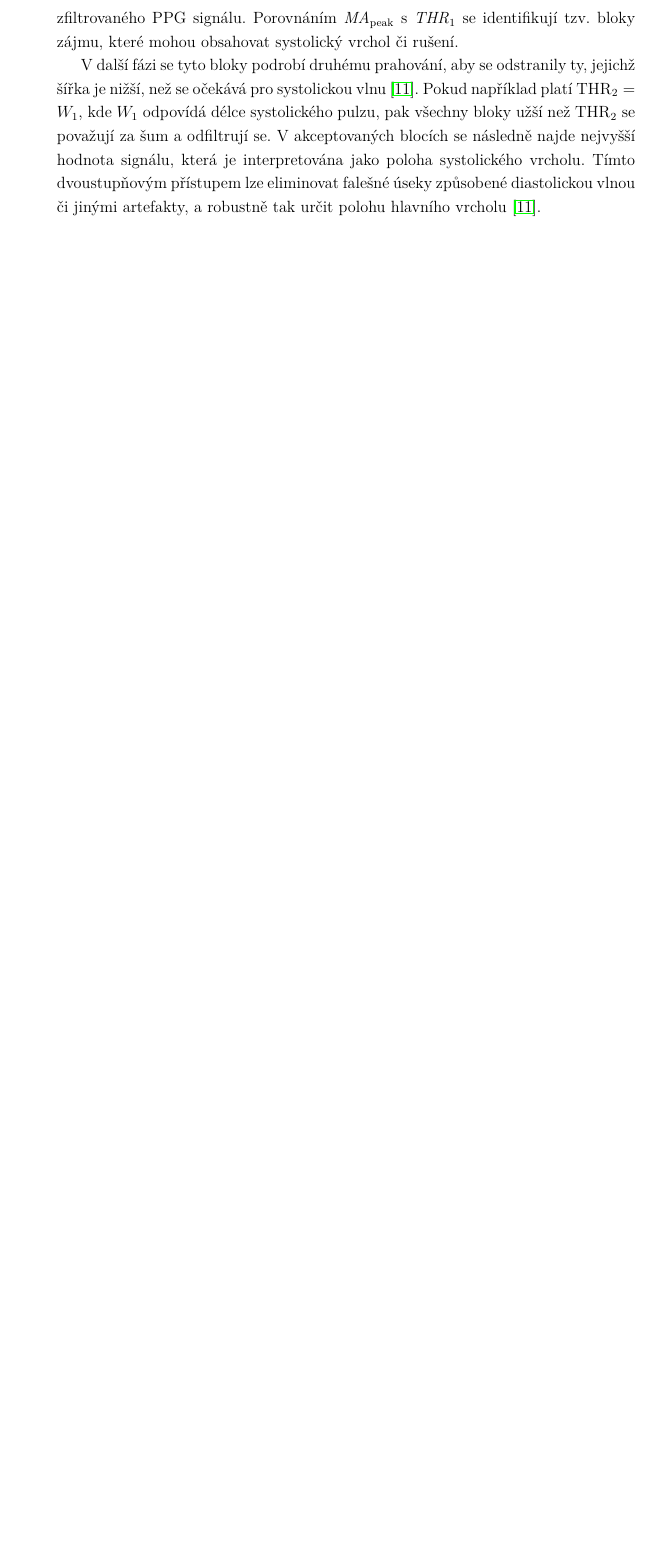
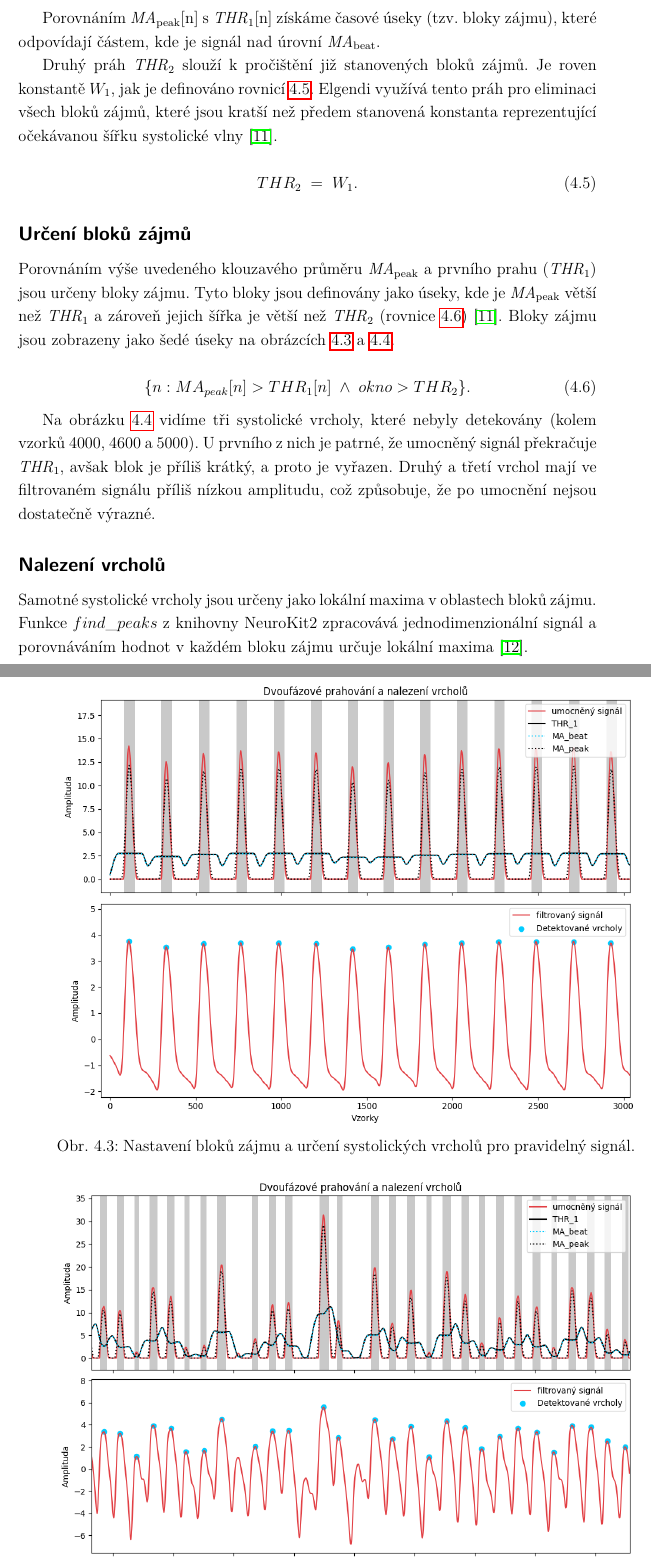
Before and after one commit to simcak/bakalarka, a LaTeX thesis (LaTeX/prace.tex, which reads LaTeX/text/4_ref_alg.tex): part of page 31 of 57 before the commit and two parts of pages 32 and 33 of 59 after it, the two joined at a grey line, cut at the place of the change, the shorter picture padded with empty space. The pictures show the PDF file LaTeX/prace.pdf that the author committed with the source.

Commit message:
finally add something - first final version of elgendi chapter

```diff
--- a/LaTeX/text/4_ref_alg.tex
+++ b/LaTeX/text/4_ref_alg.tex
@@ -48,2 +52,4 @@ V~důsledku toho bývá systolický vrchol zdůrazněn na úkor diastolických z
+	\vspace{-15mm}
+	\label{fig:filter-example}
 \end{figure}
 
@@ -53 +57,2 @@ Pro tento účel využívá Elgendiho algoritmus dva různé klouzavé průměry
+\label{sec:thr_peaks}
 
@@ -63,6 +62,3 @@ Pomocí \acs{MA_B} se definuje první práh \acs{THR_1}, a to přičtením posuv
-Porovnáním \acs{MA_P} s~\acs{THR_1} se identifikují tzv.\ bloky zájmu, které mohou obsahovat systolický vrchol či rušení.
+Pro vypočítání konkrétních velikostí oken bylo provedeno \uv{brute force} hledání vhodných parametrů tak, že se vyzkoušely různé kombinace délek těchto a dalších a konstant.
+Jako nejlepší kombinace se vybrala ta, po které dosahoval algoritmus nejvyššího skóre v citlivosti (\acs{Se}) a pozitivní prediktivní hodnotě (\acs{PPV}) na trénovací sadě dat~\cite{Elgendi2013}.
 
-V další fázi se tyto bloky podrobí druhému prahování, aby se odstranily ty, jejichž šířka je nižší, než se očekává pro systolickou vlnu~\cite{Elgendi2013}.
-Pokud například platí $\mathrm{THR}_2 = W_1$, kde $W_1$ odpovídá délce systolického pulzu, pak všechny bloky užší než $\mathrm{THR}_2$ se považují za šum a odfiltrují se.
-V akceptovaných blocích se následně najde nejvyšší hodnota signálu, která je interpretována jako poloha systolického vrcholu.
-Tímto dvoustupňovým přístupem lze eliminovat falešné úseky způsobené diastolickou vlnou či jinými artefakty, a robustně tak určit polohu hlavního vrcholu~\cite{Elgendi2013}.
@@ -84 +85,3 @@ Tímto dvoustupňovým přístupem lze eliminovat falešné úseky způsobené d
+	\label{eq:MA_B}
+\end{equation}
 
@@ -95 +92,2 @@ Tímto dvoustupňovým přístupem lze eliminovat falešné úseky způsobené d
+\label{sec:thresholds}
 
@@ -97,0 +101,55 @@ Tímto dvoustupňovým přístupem lze eliminovat falešné úseky způsobené d
+\begin{equation}
+	THR_1[n] \;=\; MA_{beat}[n] \;+\; \beta \,\cdot\, \overline{z}.
+	\label{eq:THR_1}
+\end{equation}
+
+Porovnáním \acs{MA_P}[n] s~\acs{THR_1}[n] získáme časové úseky (tzv. bloky zájmu), které odpovídají částem, kde je signál nad úrovní \acs{MA_B}.
+
+Druhý práh \acs{THR_2} slouží k pročištění již stanovených bloků zájmů.
+Je roven konstantě \(W_1\), jak je definováno rovnicí~\ref{eq:THR_2}.
+Elgendi využívá tento práh pro eliminaci všech bloků zájmů, které jsou kratší než předem stanovená konstanta reprezentující očekávanou šířku systolické vlny~\cite{Elgendi2013}.
+
+\begin{equation}
+	THR_2 \;=\; W_1.
+	\label{eq:THR_2}
+\end{equation}
+
+\subsection*{Určení bloků zájmů}
+\label{sec:blocks}
+
+Porovnáním výše uvedeného klouzavého průměru \acs{MA_P} a prvního prahu (\acs{THR_1}) jsou určeny bloky zájmu.
+Tyto bloky jsou definovány jako úseky, kde je \acs{MA_P} větší než \acs{THR_1} a zároveň jejich šířka je větší než \acs{THR_2}~(rovnice~\ref{eq:blocks})~\cite{Elgendi2013}.
+Bloky zájmu jsou zobrazeny jako šedé úseky na obrázcích~\ref{fig:thresholds_peaks_clean} a~\ref{fig:thresholds_peaks}.
+
+\begin{equation}
+	\{n : MA_{peak}[n] > THR_1[n] \; \land \; okno > THR_2\}.
+	\label{eq:blocks}
+\end{equation}
+
+Na obrázku~\ref{fig:thresholds_peaks} vidíme tři systolické vrcholy, které nebyly detekovány (kolem vzorků 4000, 4600 a 5000).
+U prvního z nich je patrné, že umocněný signál překračuje \acs{THR_1}, avšak blok je příliš krátký, a proto je vyřazen.
+Druhý a třetí vrchol mají ve filtrovaném signálu příliš nízkou amplitudu, což způsobuje, že po umocnění nejsou dostatečně výrazné.
+
+\subsection*{Nalezení vrcholů}
+\label{sec:peaks}
+
+Samotné systolické vrcholy jsou určeny jako lokální maxima v~oblastech bloků zájmu.
+Funkce \(find\_peaks\) z~knihovny NeuroKit2 zpracovává jednodimenzionální signál a porovnáváním hodnot v~každém bloku zájmu určuje lokální maxima~\cite{NeuroKit2}.
+
+\begin{figure}[t]
+	\vspace{-9mm}
+	\centering
+	\includegraphics[width=1\textwidth]{./obrazky/Elgendi_THR_Peaks_Clean.png}
+	\vspace{-9mm}
+	\caption[Elgendiho zpracování pravidelného signálu]{Nastavení bloků zájmu a určení systolických vrcholů pro pravidelný signál.}
+	\label{fig:thresholds_peaks_clean}
+\end{figure}
+
+\begin{figure}[b]
+	\centering
+	\vspace{-10mm}
+	\includegraphics[width=1\textwidth]{./obrazky/Elgendi_THR_Peaks.png}
+	\caption[Elgendiho zpracování nepravidelného signálu]{Nastavení bloků zájmu a určení systolických vrcholů pro nepravidelný signál.}
+	\vspace{-15mm}
+	\label{fig:thresholds_peaks}
+\end{figure}
```
Also changed, not shown: LaTeX/nastaveni.tex (+1 -1 lines), LaTeX/prace.tex (+2 -2 lines), LaTeX/obrazky/ElgendiAFC_PP_Sq.png (added), LaTeX/obrazky/ElgendiBlokSchema.png, LaTeX/obrazky/Elgendi_THR_Peaks.png (added), LaTeX/obrazky/Elgendi_THR_Peaks_Clean.png (added), LaTeX/prace.pdf, LaTeX/text/4_ref_alg.tex (106 more changed lines).
